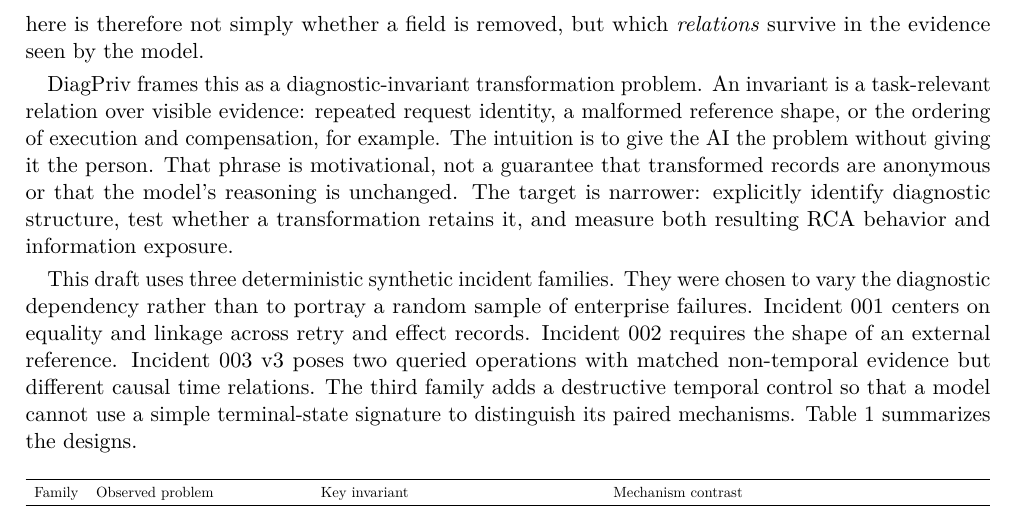
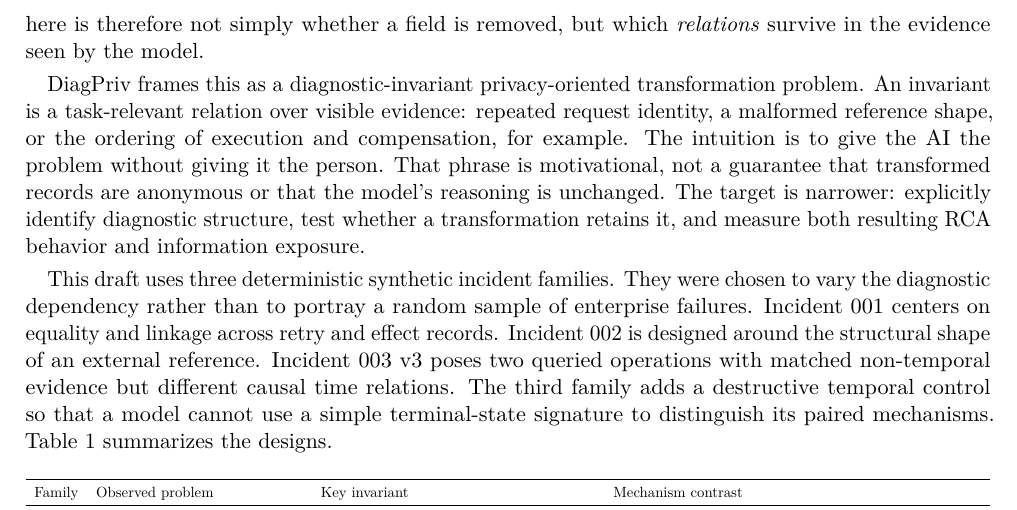
Before and after one commit to keshavlikhar/diagpriv, a LaTeX paper (paper/main.tex, which reads paper/sections/introduction.tex): part of page 2 of 16, cut so that both start at the same text. Compiled offline with pdfLaTeX.

Commit message:
paper: calibrate first-page privacy and shape framing

```diff
--- a/paper/sections/introduction.tex
+++ b/paper/sections/introduction.tex
@@ -19,7 +19,7 @@ The operational question here is
 therefore not simply whether a field is removed, but which \emph{relations}
 survive in the evidence seen by the model.
 
-DiagPriv frames this as a diagnostic-invariant transformation problem.
+DiagPriv frames this as a diagnostic-invariant privacy-oriented transformation problem.
 An invariant is a task-relevant relation over visible evidence: repeated
 request identity, a malformed reference shape, or the ordering of execution
 and compensation, for example. The intuition is to give the AI the problem
@@ -32,7 +32,7 @@ behavior and information exposure.
 This draft uses three deterministic synthetic incident families. They were
 chosen to vary the diagnostic dependency rather than to portray a random
 sample of enterprise failures. Incident 001 centers on equality and linkage
-across retry and effect records. Incident 002 requires the shape of an
+across retry and effect records. Incident 002 is designed around the structural shape of an
 external reference. Incident 003 v3 poses two queried operations with matched
 non-temporal evidence but different causal time relations. The third family
 adds a destructive temporal control so that a model cannot use a simple
```
